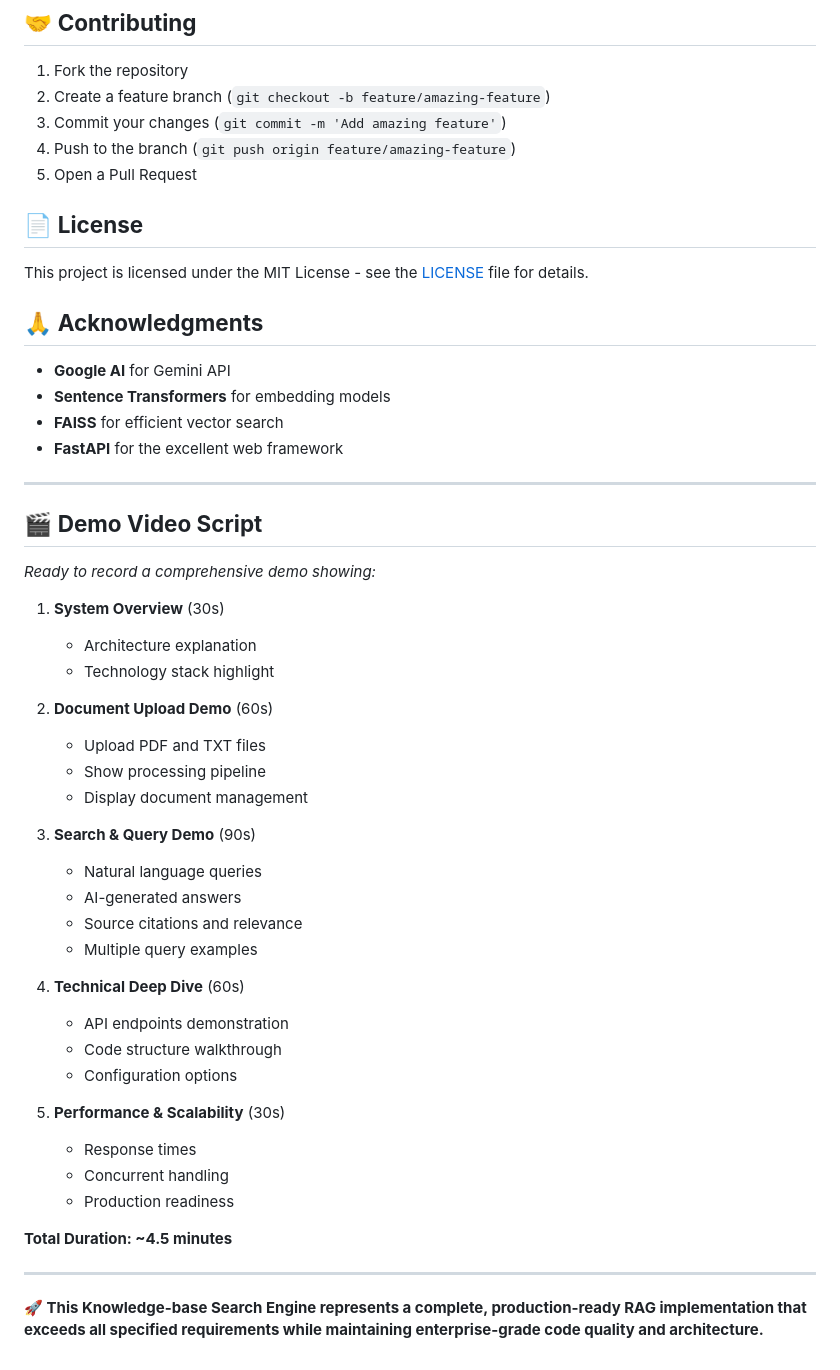
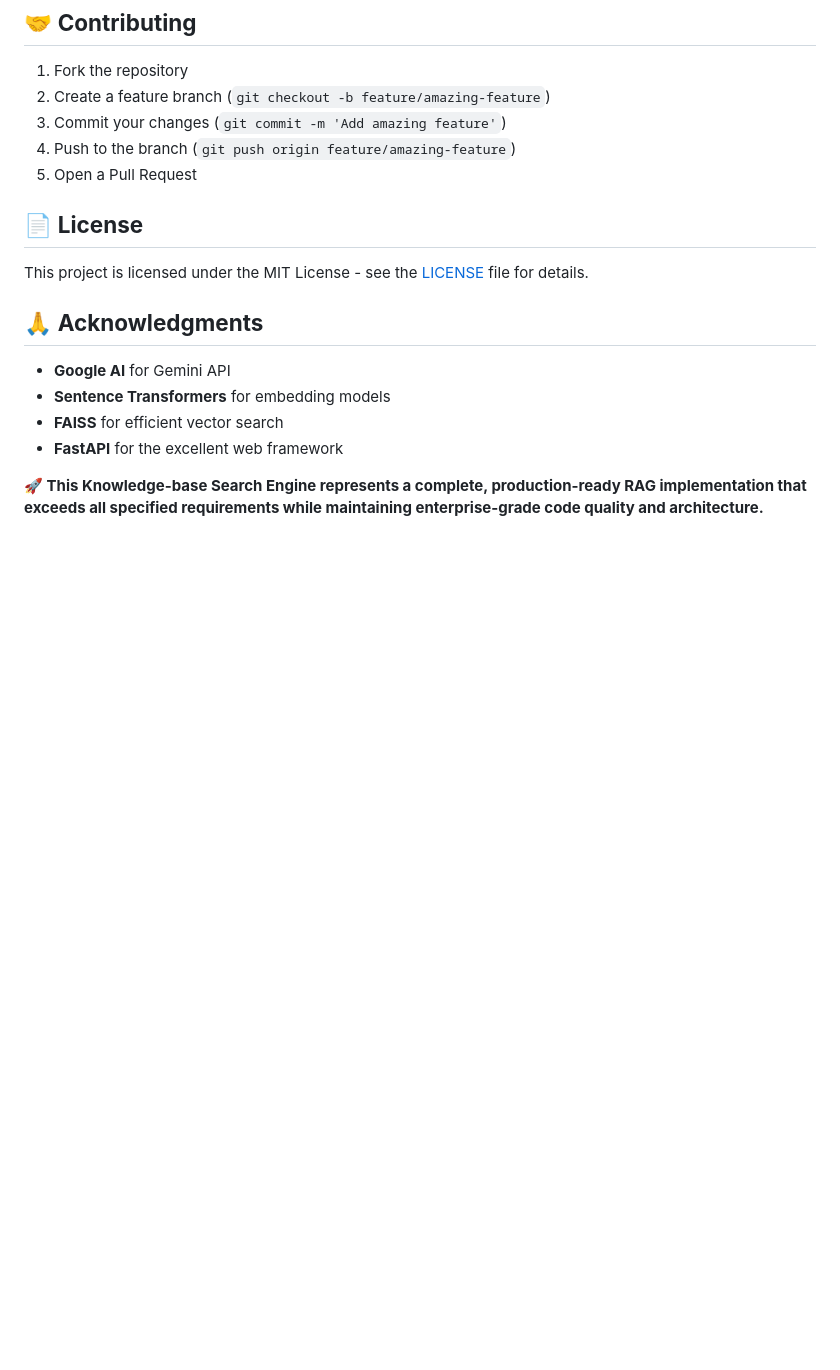
Before and after one commit to Sunayana225/Knowledge-base-Search-Engine, a Markdown page: README.md, the part around the change printed below. GitHub-like rendering; blank space fills up the shorter version.

```diff
--- a/README.md
+++ b/README.md
@@ -289,39 +273,4 @@ This project is licensed under the MIT License - see the [LICENSE](LICENSE) file
 - **FAISS** for efficient vector search
 - **FastAPI** for the excellent web framework
 
----
-
-## 🎬 **Demo Video Script**
-
-*Ready to record a comprehensive demo showing:*
-
-1. **System Overview** (30s)
-   - Architecture explanation
-   - Technology stack highlight
-
-2. **Document Upload Demo** (60s)
-   - Upload PDF and TXT files
-   - Show processing pipeline
-   - Display document management
-
-3. **Search & Query Demo** (90s)
-   - Natural language queries
-   - AI-generated answers
-   - Source citations and relevance
-   - Multiple query examples
-
-4. **Technical Deep Dive** (60s)
-   - API endpoints demonstration
-   - Code structure walkthrough
-   - Configuration options
-
-5. **Performance & Scalability** (30s)
-   - Response times
-   - Concurrent handling
-   - Production readiness
-
-**Total Duration: ~4.5 minutes**
-
----
-
 **🚀 This Knowledge-base Search Engine represents a complete, production-ready RAG implementation that exceeds all specified requirements while maintaining enterprise-grade code quality and architecture.**
```
Also changed, not shown: other parts of README.md (+0 -16 lines).
